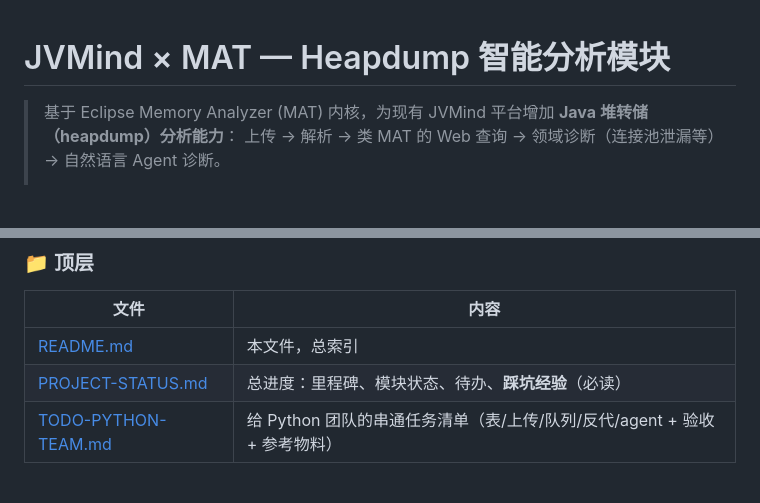
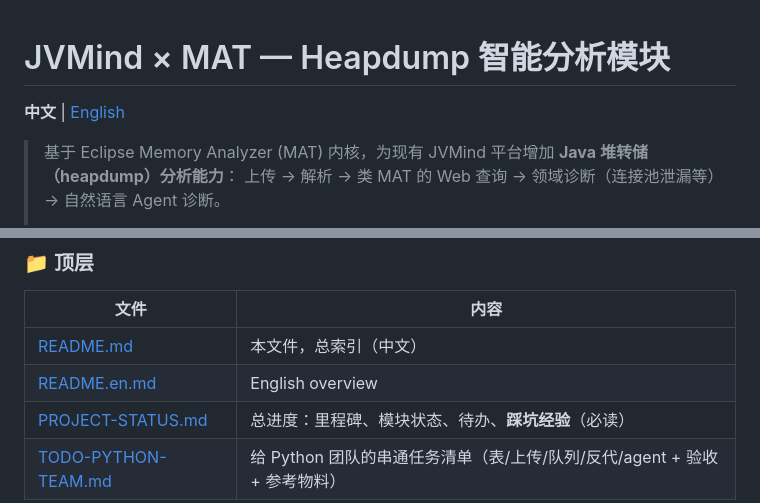
Before and after one commit to kengrary/web_mat_project, a Markdown page: README.md, 2 parts joined by grey strips. GitHub-like rendering; blank space fills up the shorter version.

Commit message:
docs: add English project README
- add README.en.md with the full project overview
- add a language switcher and English navigation to README.md

```diff
--- a/README.md
+++ b/README.md
@@ -1,4 +1,6 @@
 # JVMind × MAT — Heapdump 智能分析模块
+
+**中文** | [English](./README.en.md)
 
 > 基于 Eclipse Memory Analyzer (MAT) 内核，为现有 JVMind 平台增加 **Java 堆转储（heapdump）分析能力**：
 > 上传 → 解析 → 类 MAT 的 Web 查询 → 领域诊断（连接池泄漏等）→ 自然语言 Agent 诊断。
@@ -69,7 +71,8 @@ uvx jvmind-mat-mcp doctor      # 检查 JDK 21 / MAT 1.17 / 权限
 ### 📁 顶层
 | 文件 | 内容 |
 |---|---|
-| [README.md](./README.md) | 本文件，总索引 |
+| [README.md](./README.md) | 本文件，总索引（中文） |
+| [README.en.md](./README.en.md) | English overview |
 | [PROJECT-STATUS.md](./PROJECT-STATUS.md) | 总进度：里程碑、模块状态、待办、**踩坑经验**（必读） |
 | [TODO-PYTHON-TEAM.md](./TODO-PYTHON-TEAM.md) | 给 Python 团队的串通任务清单（表/上传/队列/反代/agent + 验收 + 参考物料） |
 
```
Also changed, not shown: README.en.md (added, +202 -0 lines).
